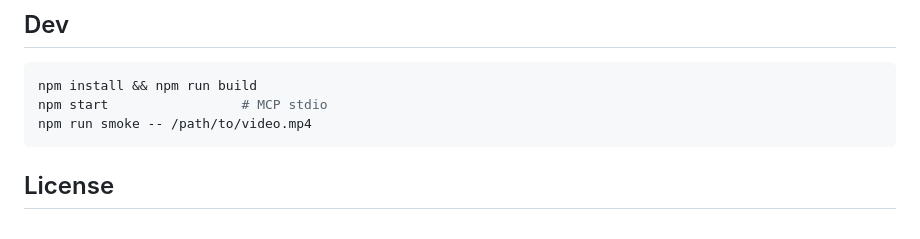
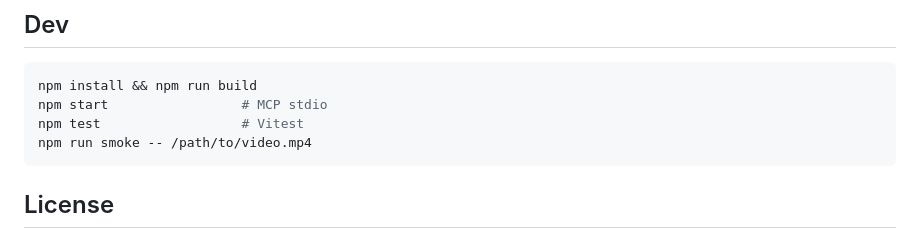
Before and after one commit to neelsatyavolu/videomcp, a Markdown page: README.md, the part around the change. Rendered like a GitHub page.

Commit message:
docs: update README

````diff
--- a/README.md
+++ b/README.md
@@ -182,6 +182,7 @@ tool_timeout_sec = 600
 ```bash
 npm install && npm run build
 npm start                 # MCP stdio
+npm test                  # Vitest
 npm run smoke -- /path/to/video.mp4
 ```
 
````
